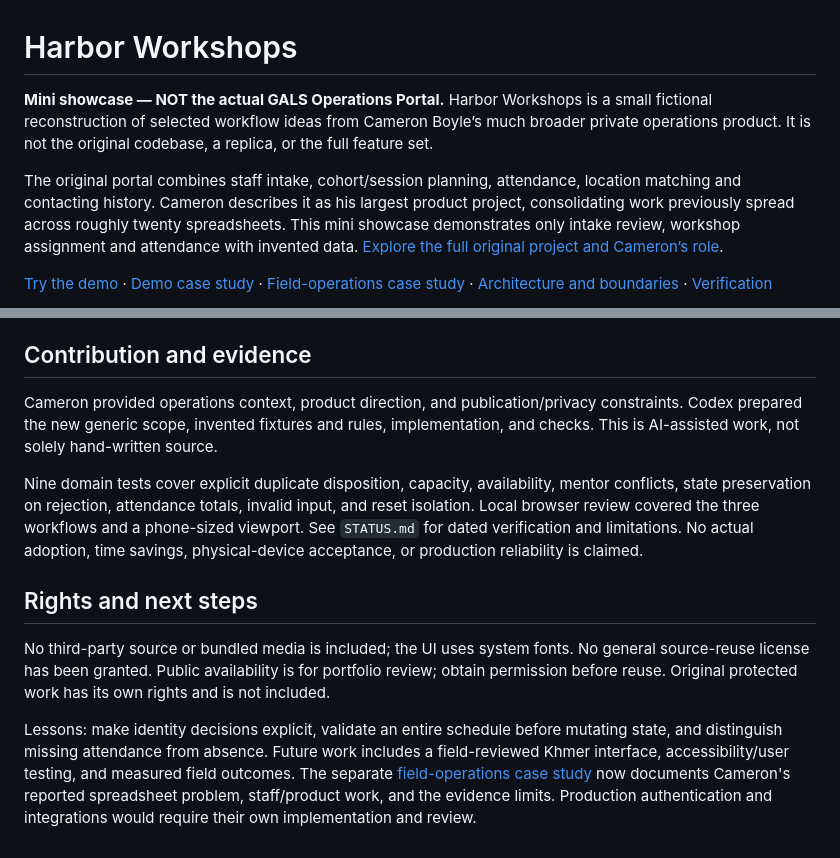
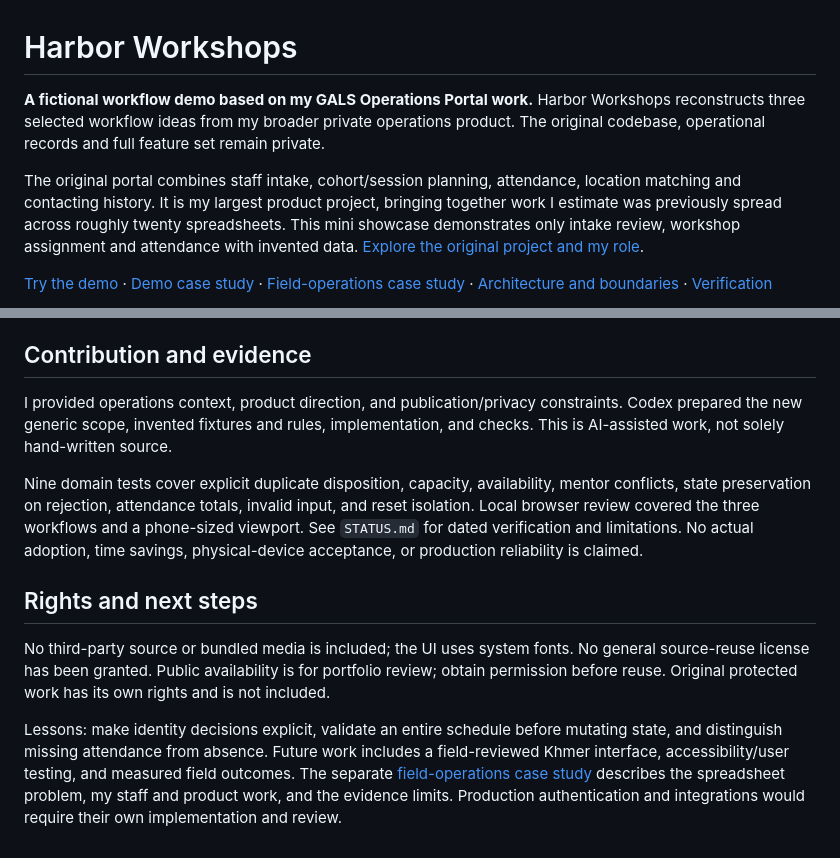
Before and after one commit to cameronjohnboyle2-hub/harbor-workshops-showcase, a Markdown page: README.md, 2 parts joined by grey strips. GitHub-like rendering.

Commit message:
Use first-person portfolio descriptions

```diff
--- a/README.md
+++ b/README.md
@@ -1,8 +1,8 @@
 # Harbor Workshops
 
-**Mini showcase — NOT the actual GALS Operations Portal.** Harbor Workshops is a small fictional reconstruction of selected workflow ideas from Cameron Boyle’s much broader private operations product. It is not the original codebase, a replica, or the full feature set.
+**A fictional workflow demo based on my GALS Operations Portal work.** Harbor Workshops reconstructs three selected workflow ideas from my broader private operations product. The original codebase, operational records and full feature set remain private.
 
-The original portal combines staff intake, cohort/session planning, attendance, location matching and contacting history. Cameron describes it as his largest product project, consolidating work previously spread across roughly twenty spreadsheets. This mini showcase demonstrates only intake review, workshop assignment and attendance with invented data. [Explore the full original project and Cameron’s role](docs/FIELD_OPERATIONS_CASE_STUDY.md).
+The original portal combines staff intake, cohort/session planning, attendance, location matching and contacting history. It is my largest product project, bringing together work I estimate was previously spread across roughly twenty spreadsheets. This mini showcase demonstrates only intake review, workshop assignment and attendance with invented data. [Explore the original project and my role](docs/FIELD_OPERATIONS_CASE_STUDY.md).
 
 [Try the demo](https://cameronjohnboyle2-hub.github.io/harbor-workshops-showcase/) · [Demo case study](docs/CASE_STUDY.md) · [Field-operations case study](docs/FIELD_OPERATIONS_CASE_STUDY.md) · [Architecture and boundaries](docs/ARCHITECTURE.md) · [Verification](STATUS.md)
 
@@ -46,7 +46,7 @@ The original GALS portal, protected research, production integrations, records,
 
 ## Contribution and evidence
 
-Cameron provided operations context, product direction, and publication/privacy constraints. Codex prepared the new generic scope, invented fixtures and rules, implementation, and checks. This is AI-assisted work, not solely hand-written source.
+I provided operations context, product direction, and publication/privacy constraints. Codex prepared the new generic scope, invented fixtures and rules, implementation, and checks. This is AI-assisted work, not solely hand-written source.
 
 Nine domain tests cover explicit duplicate disposition, capacity, availability, mentor conflicts, state preservation on rejection, attendance totals, invalid input, and reset isolation. Local browser review covered the three workflows and a phone-sized viewport. See `STATUS.md` for dated verification and limitations. No actual adoption, time savings, physical-device acceptance, or production reliability is claimed.
 
@@ -54,4 +54,4 @@ Nine domain tests cover explicit duplicate disposition, capacity, availability,
 
 No third-party source or bundled media is included; the UI uses system fonts. No general source-reuse license has been granted. Public availability is for portfolio review; obtain permission before reuse. Original protected work has its own rights and is not included.
 
-Lessons: make identity decisions explicit, validate an entire schedule before mutating state, and distinguish missing attendance from absence. Future work includes a field-reviewed Khmer interface, accessibility/user testing, and measured field outcomes. The separate [field-operations case study](docs/FIELD_OPERATIONS_CASE_STUDY.md) now documents Cameron's reported spreadsheet problem, staff/product work, and the evidence limits. Production authentication and integrations would require their own implementation and review.
+Lessons: make identity decisions explicit, validate an entire schedule before mutating state, and distinguish missing attendance from absence. Future work includes a field-reviewed Khmer interface, accessibility/user testing, and measured field outcomes. The separate [field-operations case study](docs/FIELD_OPERATIONS_CASE_STUDY.md) describes the spreadsheet problem, my staff and product work, and the evidence limits. Production authentication and integrations would require their own implementation and review.
```
